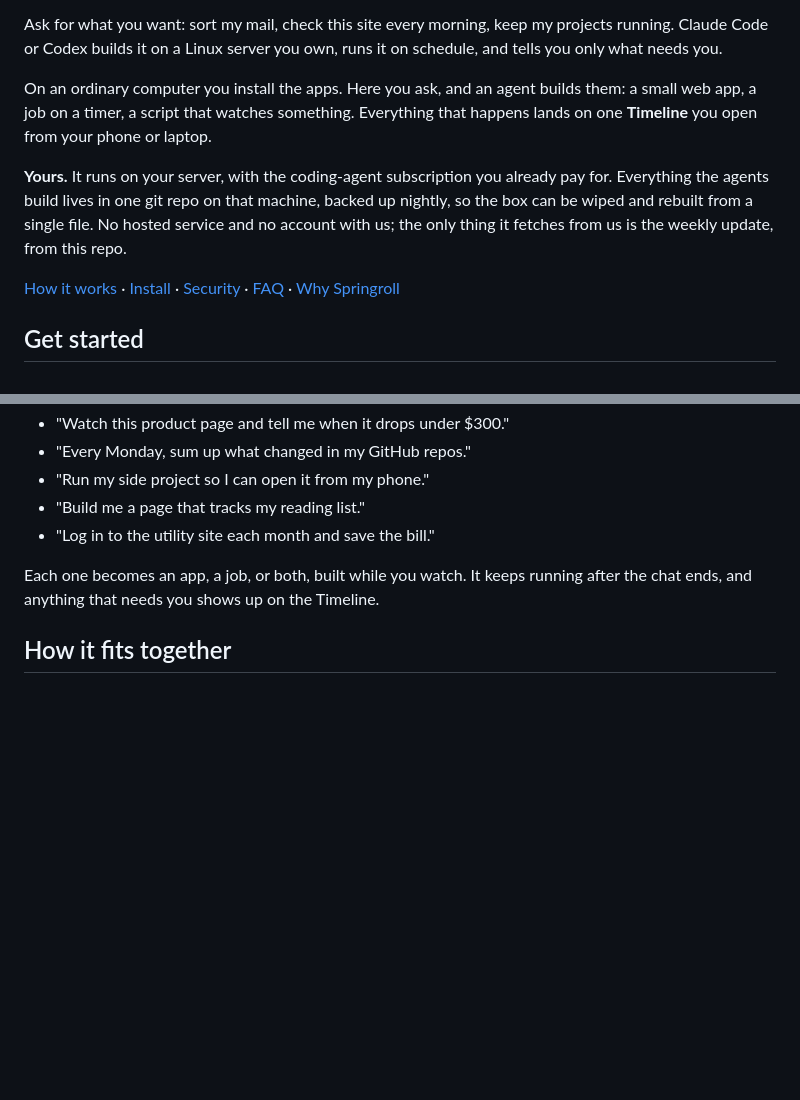
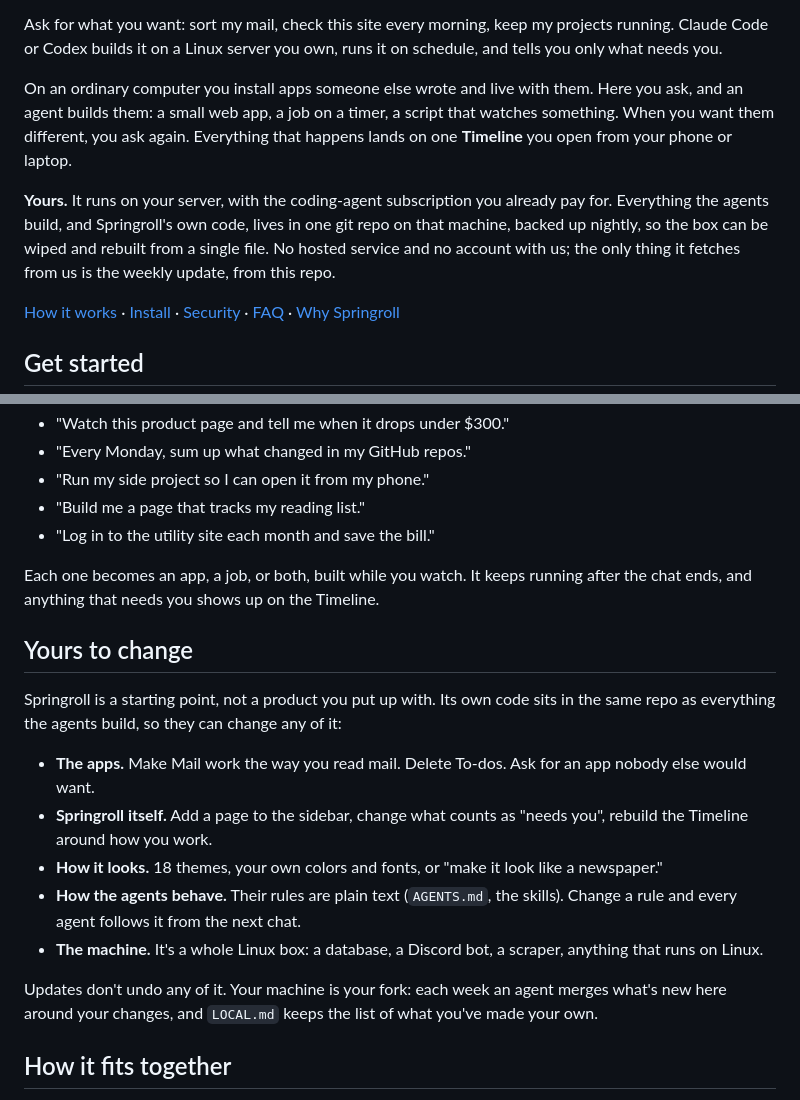
Before and after one commit to stumptowndoug/springroll, a Markdown page: README.md, 2 parts joined by grey strips. Rendered like a GitHub page; blank space fills up the shorter version.

Commit message:
README: yours to change (#15)
The README sold Springroll as something you use. The bigger idea is that
it's yours to change: its own code sits next to everything the agents
build, so apps, Springroll itself, the look, the agents' rules and the
machine are all one request away, and updates merge around your changes.

Co-authored-by: agent <agent@springroll>
Co-authored-by: Claude Opus 5.5 <noreply@anthropic.com>

```diff
--- a/README.md
+++ b/README.md
@@ -8,14 +8,15 @@ Ask for what you want: sort my mail, check this site every morning, keep my proj
 Claude Code or Codex builds it on a Linux server you own, runs it on schedule, and tells you only
 what needs you.
 
-On an ordinary computer you install the apps. Here you ask, and an agent builds them: a small web
-app, a job on a timer, a script that watches something. Everything that happens lands on one
-**Timeline** you open from your phone or laptop.
+On an ordinary computer you install apps someone else wrote and live with them. Here you ask, and
+an agent builds them: a small web app, a job on a timer, a script that watches something. When you
+want them different, you ask again. Everything that happens lands on one **Timeline** you open
+from your phone or laptop.
 
 **Yours.** It runs on your server, with the coding-agent subscription you already pay for.
-Everything the agents build lives in one git repo on that machine, backed up nightly, so the box
-can be wiped and rebuilt from a single file. No hosted service and no account with us; the only
-thing it fetches from us is the weekly update, from this repo.
+Everything the agents build, and Springroll's own code, lives in one git repo on that machine,
+backed up nightly, so the box can be wiped and rebuilt from a single file. No hosted service and no
+account with us; the only thing it fetches from us is the weekly update, from this repo.
 
 [How it works](docs/how-it-works.md) · [Install](docs/install.md) · [Security](docs/security.md) ·
 [FAQ](docs/faq.md) · [Why Springroll](docs/design/idea.md)
@@ -50,6 +51,24 @@ Then open Springroll and start a chat. Everything else you ask for.
 
 Each one becomes an app, a job, or both, built while you watch. It keeps running after the chat
 ends, and anything that needs you shows up on the Timeline.
+
+## Yours to change
+
+Springroll is a starting point, not a product you put up with. Its own code sits in the same repo
+as everything the agents build, so they can change any of it:
+
+- **The apps.** Make Mail work the way you read mail. Delete To-dos. Ask for an app nobody else
+  would want.
+- **Springroll itself.** Add a page to the sidebar, change what counts as "needs you", rebuild the
+  Timeline around how you work.
+- **How it looks.** 18 themes, your own colors and fonts, or "make it look like a newspaper."
+- **How the agents behave.** Their rules are plain text (`AGENTS.md`, the skills). Change a rule
+  and every agent follows it from the next chat.
+- **The machine.** It's a whole Linux box: a database, a Discord bot, a scraper, anything that runs
+  on Linux.
+
+Updates don't undo any of it. Your machine is your fork: each week an agent merges what's new here
+around your changes, and `LOCAL.md` keeps the list of what you've made your own.
 
 ## How it fits together
 
```
